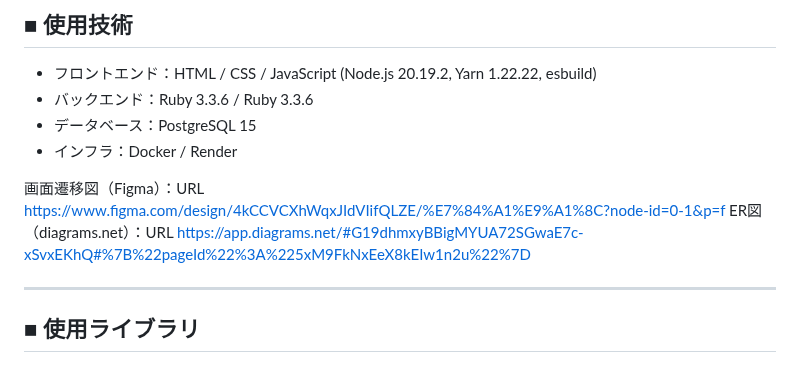
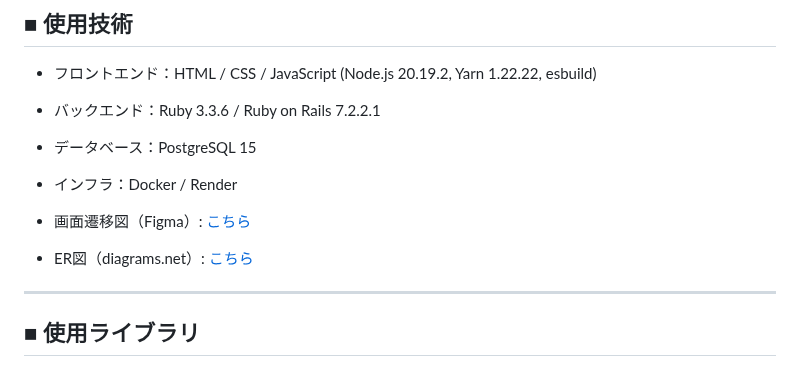
Before and after one commit to Rin0cc/First, a Markdown page: README.md, the part around the change. Rendered like a GitHub page.

Commit message:
fix:リンク訂正

```diff
--- a/README.md
+++ b/README.md
@@ -89,12 +89,12 @@ RUNTEQのポモドーロ勉強法を通じて、努力を可視化すること
 
 ## ■ 使用技術
 - フロントエンド：HTML / CSS / JavaScript (Node.js 20.19.2, Yarn 1.22.22, esbuild)
-- バックエンド：Ruby 3.3.6 /  Ruby 3.3.6
+- バックエンド：Ruby 3.3.6 /  Ruby on Rails 7.2.2.1
 - データベース：PostgreSQL 15
 - インフラ：Docker / Render
 
-画面遷移図（Figma）：URL  https://www.figma.com/design/4kCCVCXhWqxJIdVIifQLZE/%E7%84%A1%E9%A1%8C?node-id=0-1&p=f
-ER図（diagrams.net）：URL  https://app.diagrams.net/#G19dhmxyBBigMYUA72SGwaE7c-xSvxEKhQ#%7B%22pageId%22%3A%225xM9FkNxEeX8kEIw1n2u%22%7D
+- 画面遷移図（Figma）: [こちら](https://www.figma.com/design/4kCCVCXhWqxJIdVIifQLZE/%E7%84%A1%E9%A1%8C?node-id=0-1&p=f)
+- ER図（diagrams.net）: [こちら](https://app.diagrams.net/#G19dhmxyBBigMYUA72SGwaE7c-xSvxEKhQ#%7B%22pageId%22%3A%225xM9FkNxEeX8kEIw1n2u%22%7D)
 
 ---
 
```
